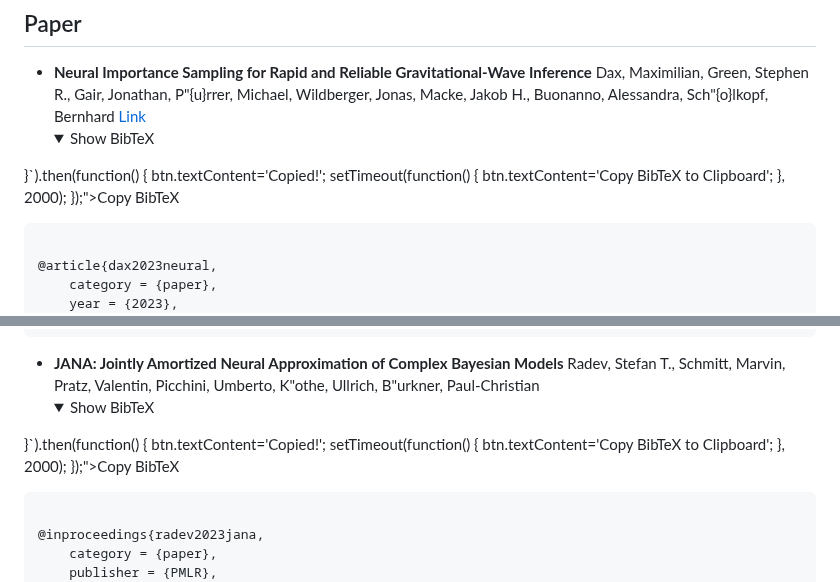
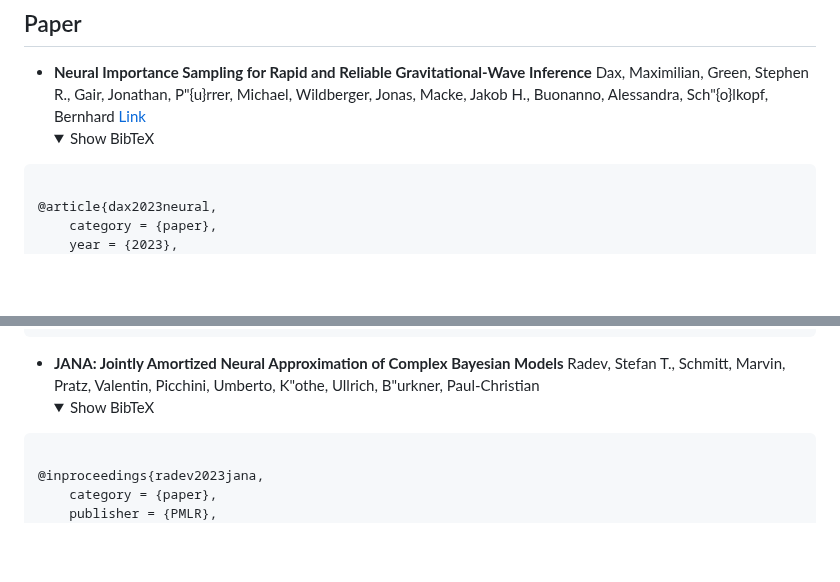
Before and after one commit to bayesflow-org/awesome-amortized-inference, a Markdown page: README.md, 2 parts joined by grey strips. GitHub-like rendering; folded sections open; blank space fills up the shorter version.

```diff
--- a/README.md
+++ b/README.md
@@ -143,24 +87,6 @@ Contribution guide will follow ASAP.
   [Link](http://dx.doi.org/10.1103/PhysRevLett.130.171403)
   <details>
     <summary>Show BibTeX</summary>
-    <button onclick="var btn=this; navigator.clipboard.writeText(`@article{dax2023neural,
-    category = {paper},
-    year = {2023},
-    author = {Dax,  Maximilian and Green,  Stephen R. and Gair,  Jonathan and P\"{u}rrer,  Michael and Wildberger,  Jonas and Macke,  Jakob H. and Buonanno,  Alessandra and Sch\"{o}lkopf,  Bernhard},
-    publisher = {American Physical Society (APS)},
-    journal = {Physical Review Letters},
-    number = {17},
-    doi = {10.1103/physrevlett.130.171403},
-    url = {http://dx.doi.org/10.1103/PhysRevLett.130.171403},
-    issn = {1079-7114},
-    volume = {130},
-    title = {Neural Importance Sampling for Rapid and Reliable Gravitational-Wave Inference}
-}`).then(function() {
-                    btn.textContent='Copied!';
-                    setTimeout(function() {
-                        btn.textContent='Copy BibTeX to Clipboard';
-                    }, 2000);
-                });">Copy BibTeX</button>
 <pre><code>
 @article{dax2023neural,
     category = {paper},
@@ -183,23 +109,6 @@ Contribution guide will follow ASAP.
   Radev, Stefan T., Schmitt, Marvin, Pratz, Valentin, Picchini, Umberto, K\"othe, Ullrich, B\"urkner, Paul-Christian
   <details>
     <summary>Show BibTeX</summary>
-    <button onclick="var btn=this; navigator.clipboard.writeText(`@inproceedings{radev2023jana,
-    category = {paper},
-    publisher = {PMLR},
-    series = {Proceedings of Machine Learning Research},
-    volume = {216},
-    editor = {Evans, Robin J. and Shpitser, Ilya},
-    year = {2023},
-    pages = {1695--1706},
-    booktitle = {Proceedings of the 39th Conference on Uncertainty in Artificial Intelligence},
-    author = {Radev, Stefan T. and Schmitt, Marvin and Pratz, Valentin and Picchini, Umberto and K\"othe, Ullrich and B\"urkner, Paul-Christian},
-    title = {{JANA: Jointly Amortized Neural Approximation of Complex Bayesian Models}}
-}`).then(function() {
-                    btn.textContent='Copied!';
-                    setTimeout(function() {
-                        btn.textContent='Copy BibTeX to Clipboard';
-                    }, 2000);
-                });">Copy BibTeX</button>
 <pre><code>
 @inproceedings{radev2023jana,
     category = {paper},
```
Also changed, not shown: other parts of README.md (+0 -69 lines).
